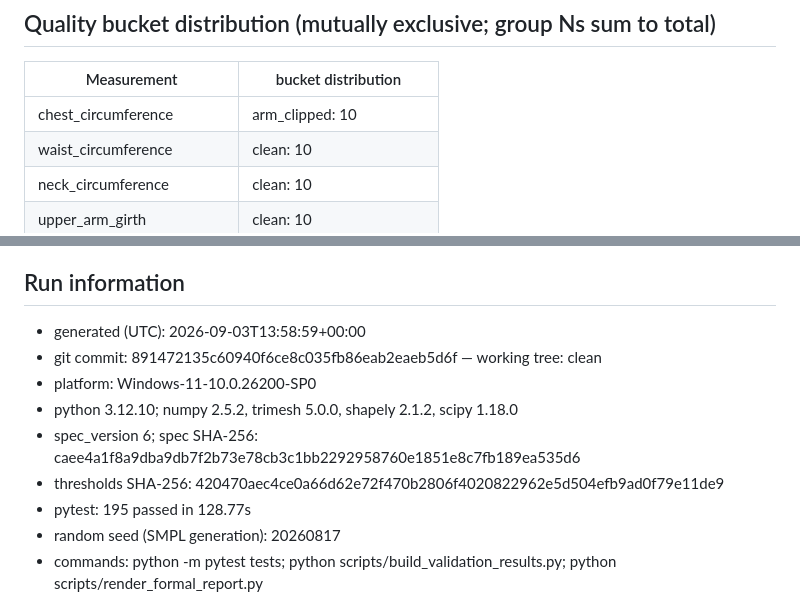
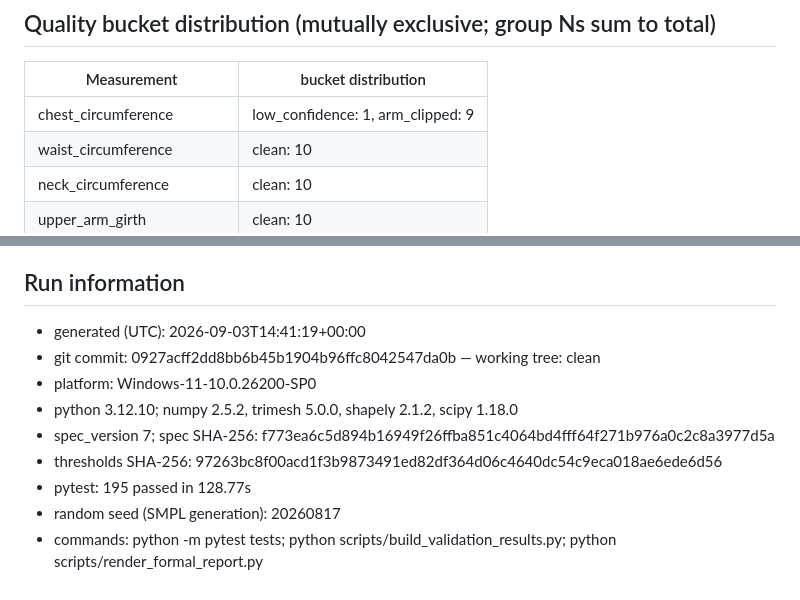
Before and after one commit to Juunary/body_measure, a Markdown page: docs/report-formal.en.md, 2 parts joined by grey strips. Rendered like a GitHub page.

Commit message:
Rebuild the validation results and the report on the clean tree at 0927acf

```diff
--- a/docs/report-formal.en.md
+++ b/docs/report-formal.en.md
@@ -39,7 +39,7 @@ Bias, MAE, Median AE, SD, and Max AE are computed over the `accepted` sample onl
 
 | Measurement | bucket distribution |
 |---|---|
-| chest_circumference | arm_clipped: 10 |
+| chest_circumference | low_confidence: 1, arm_clipped: 9 |
 | waist_circumference | clean: 10 |
 | neck_circumference | clean: 10 |
 | upper_arm_girth | clean: 10 |
@@ -88,12 +88,12 @@ Body measurements and raw scans are NOT public DPP data; they live in the intern
 
 ## Run information
 
-- generated (UTC): 2026-09-03T13:58:59+00:00
-- git commit: 891472135c60940f6ce8c035fb86eab2eaeb5d6f — working tree: clean
+- generated (UTC): 2026-09-03T14:41:19+00:00
+- git commit: 0927acff2dd8bb6b45b1904b96ffc8042547da0b — working tree: clean
 - platform: Windows-11-10.0.26200-SP0
 - python 3.12.10; numpy 2.5.2, trimesh 5.0.0, shapely 2.1.2, scipy 1.18.0
-- spec_version 6; spec SHA-256: caee4a1f8a9dba9db7f2b73e78cb3c1bb2292958760e1851e8c7fb189ea535d6
-- thresholds SHA-256: 420470aec4ce0a66d62e72f470b2806f4020822962e5d504efb9ad0f79e11de9
+- spec_version 7; spec SHA-256: f773ea6c5d894b16949f26ffba851c4064bd4fff64f271b976a0c2c8a3977d5a
+- thresholds SHA-256: 97263bc8f00acd1f3b9873491ed82df364d06c4640dc54c9eca018ae6ede6d56
 - pytest: 195 passed in 128.77s
 - random seed (SMPL generation): 20260817
 - commands: python -m pytest tests; python scripts/build_validation_results.py; python scripts/render_formal_report.py
```
Also changed, not shown: other parts of docs/report-formal.en.md (+4 -4 lines), docs/report-formal.ko.md (+9 -9 lines).
